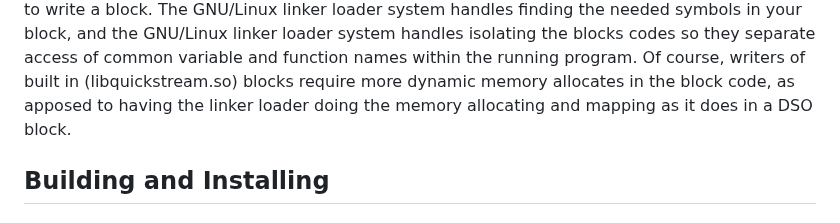
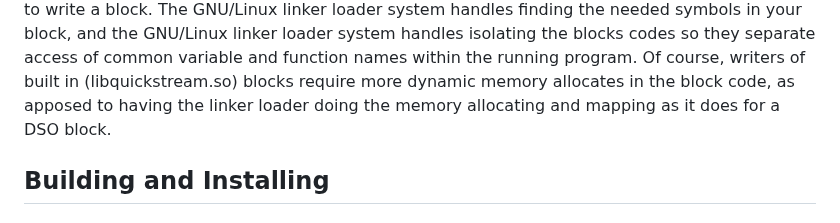
Before and after one commit to lanceman2/quickstream, a Markdown page: README.md, the part around the change. GitHub-like rendering.

Commit message:
Saving Work

```diff
--- a/README.md
+++ b/README.md
@@ -119,7 +119,7 @@ handles isolating the blocks codes so they separate access of common
 variable and function names within the running program.  Of course,
 writers of built in (libquickstream.so) blocks require more dynamic memory
 allocates in the block code, as apposed to having the linker loader doing
-the memory allocating and mapping as it does in a DSO block.
+the memory allocating and mapping as it does for a DSO block.
 
 
 ## Building and Installing
```
